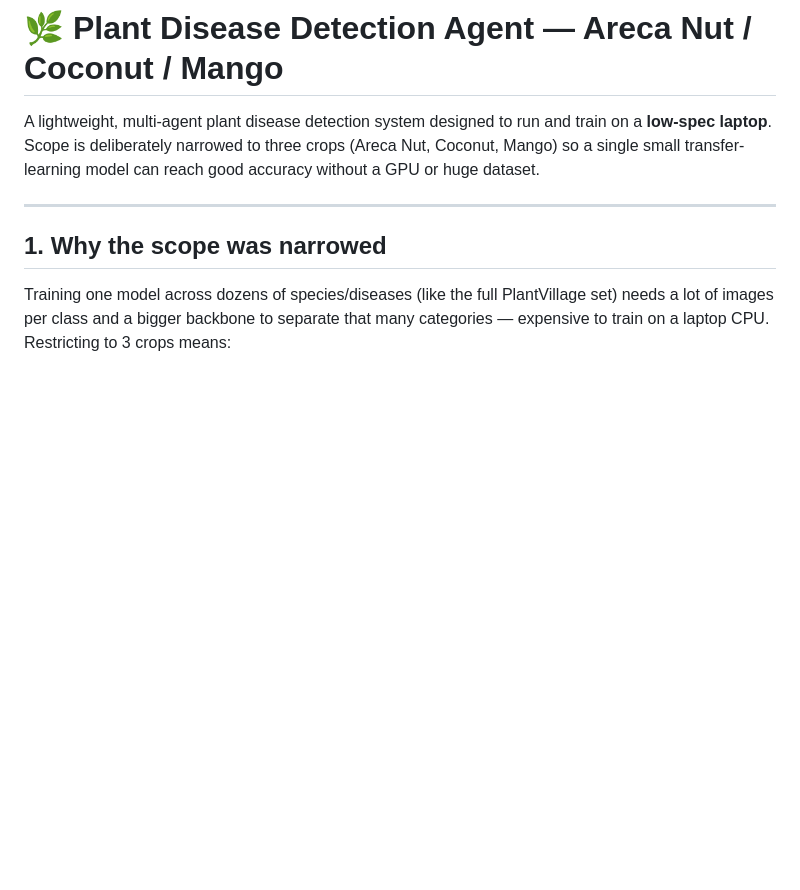
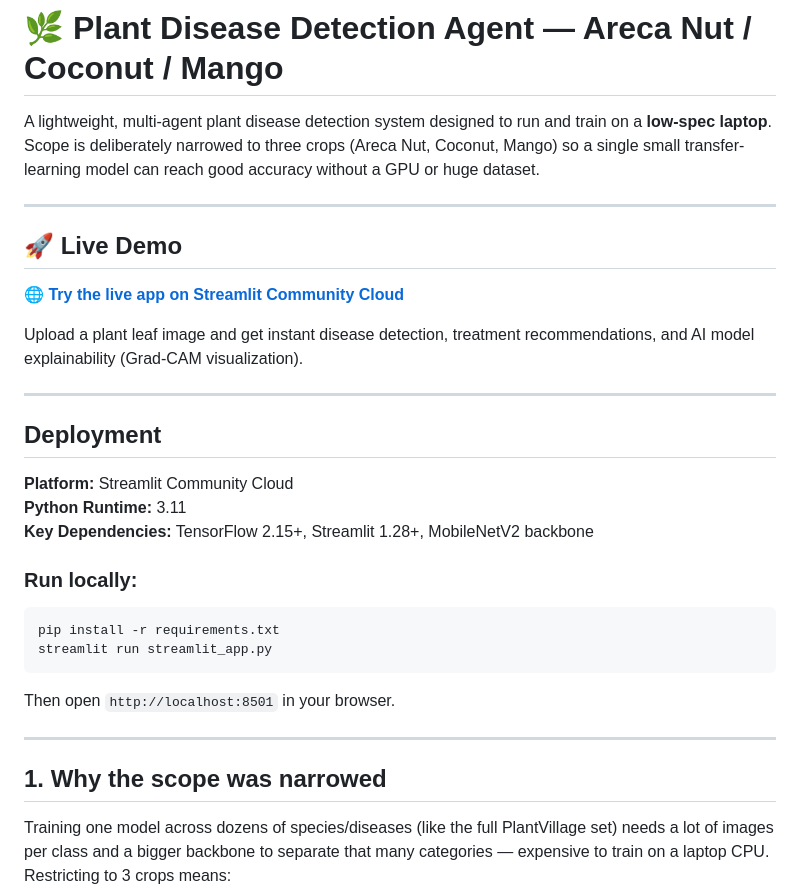
Before and after one commit to salaivishnu123/plant-disease-agent, a Markdown page: README.md, the part around the change. Drawn GitHub-style; blank space fills up the shorter version.

Commit message:
docs: update README with live deployment link and setup Python 3.11

````diff
--- a/README.md
+++ b/README.md
@@ -4,6 +4,29 @@ A lightweight, multi-agent plant disease detection system designed to run and
 train on a **low-spec laptop**. Scope is deliberately narrowed to three crops
 (Areca Nut, Coconut, Mango) so a single small transfer-learning model can reach
 good accuracy without a GPU or huge dataset.
+
+---
+
+## 🚀 Live Demo
+
+**[🌐 Try the live app on Streamlit Community Cloud](https://plantdiseasedetector-app-mcqyx2cexyhr2yosfgjsw4.streamlit.app/)**
+
+Upload a plant leaf image and get instant disease detection, treatment recommendations, and AI model explainability (Grad-CAM visualization).
+
+---
+
+## Deployment
+
+**Platform:** Streamlit Community Cloud
+**Python Runtime:** 3.11
+**Key Dependencies:** TensorFlow 2.15+, Streamlit 1.28+, MobileNetV2 backbone
+
+### Run locally:
+```bash
+pip install -r requirements.txt
+streamlit run streamlit_app.py
+```
+Then open `http://localhost:8501` in your browser.
 
 ---
 
````
